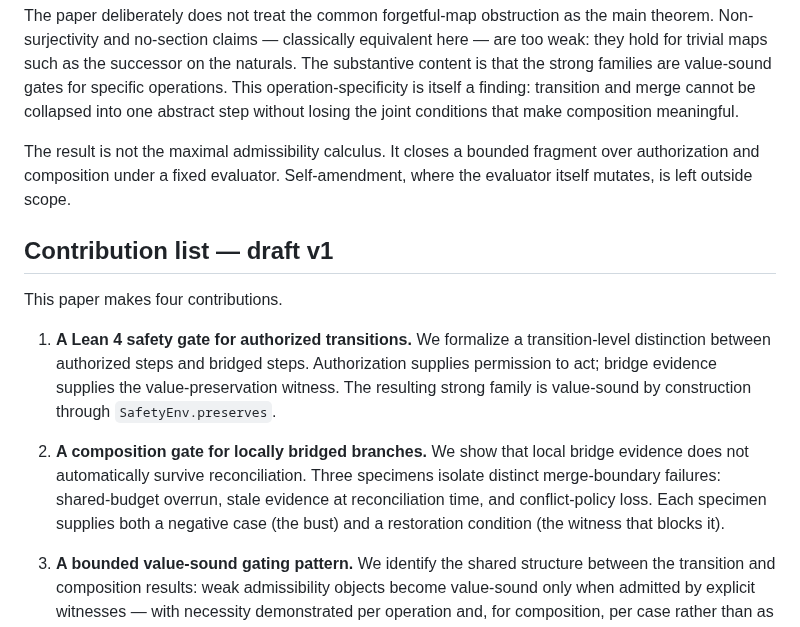
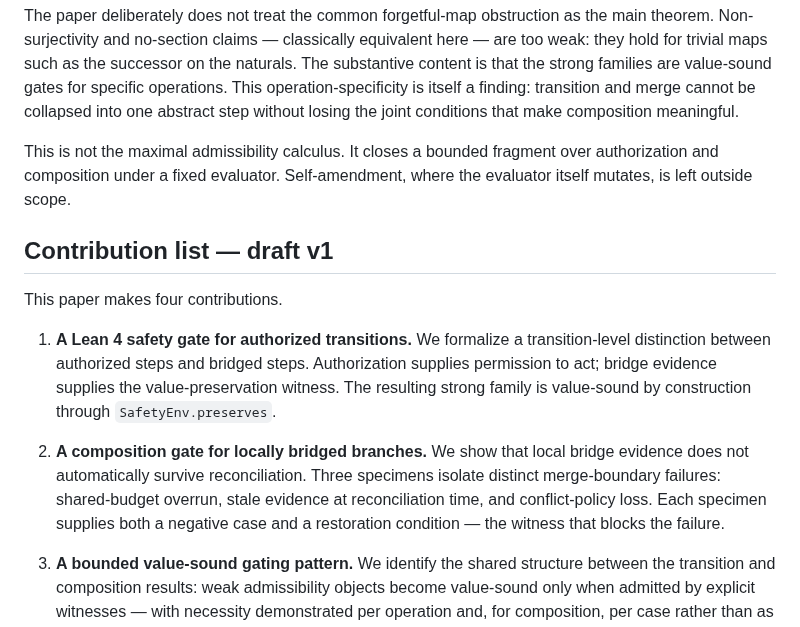
Before and after one commit to unpingable/papers, a Markdown page: working/paper-value-sound-gates-draft-2026-06-01.md, the part around the change. Rendered like a GitHub page.

Commit message:
paper draft revision

```diff
--- a/working/paper-value-sound-gates-draft-2026-06-01.md
+++ b/working/paper-value-sound-gates-draft-2026-06-01.md
@@ -45,10 +45,10 @@ operations. This operation-specificity is itself a finding: transition
 and merge cannot be collapsed into one abstract step without losing
 the joint conditions that make composition meaningful.
 
-The result is not the maximal admissibility calculus. It closes a
-bounded fragment over authorization and composition under a fixed
-evaluator. Self-amendment, where the evaluator itself mutates, is
-left outside scope.
+This is not the maximal admissibility calculus. It closes a bounded
+fragment over authorization and composition under a fixed evaluator.
+Self-amendment, where the evaluator itself mutates, is left outside
+scope.
 
 ## Contribution list — draft v1
 
@@ -66,8 +66,8 @@ This paper makes four contributions.
    reconciliation. Three specimens isolate distinct merge-boundary
    failures: shared-budget overrun, stale evidence at reconciliation
    time, and conflict-policy loss. Each specimen supplies both a
-   negative case (the bust) and a restoration condition (the witness
-   that blocks it).
+   negative case and a restoration condition — the witness that
+   blocks the failure.
 
 3. **A bounded value-sound gating pattern.**
    We identify the shared structure between the transition and
```
